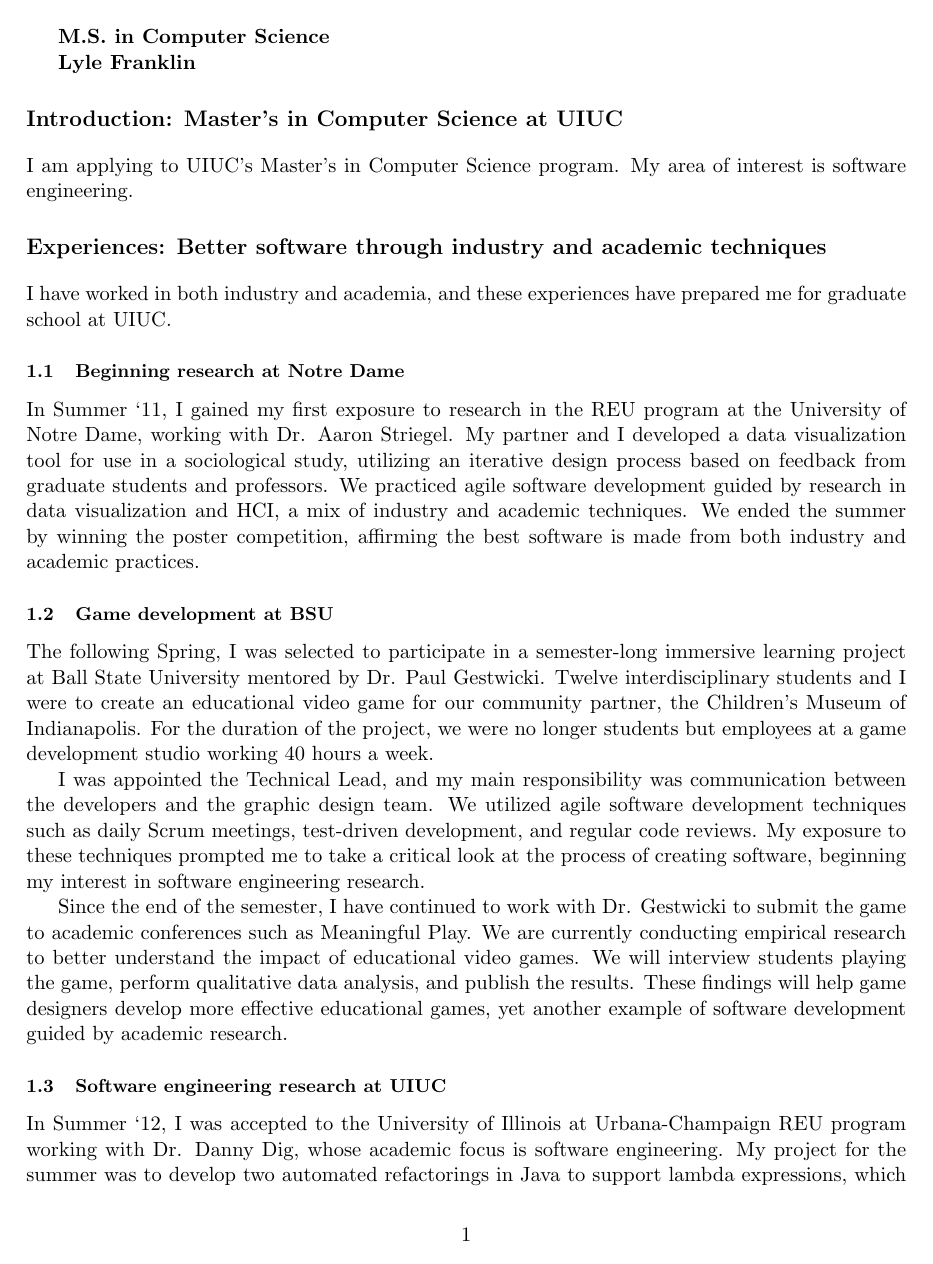
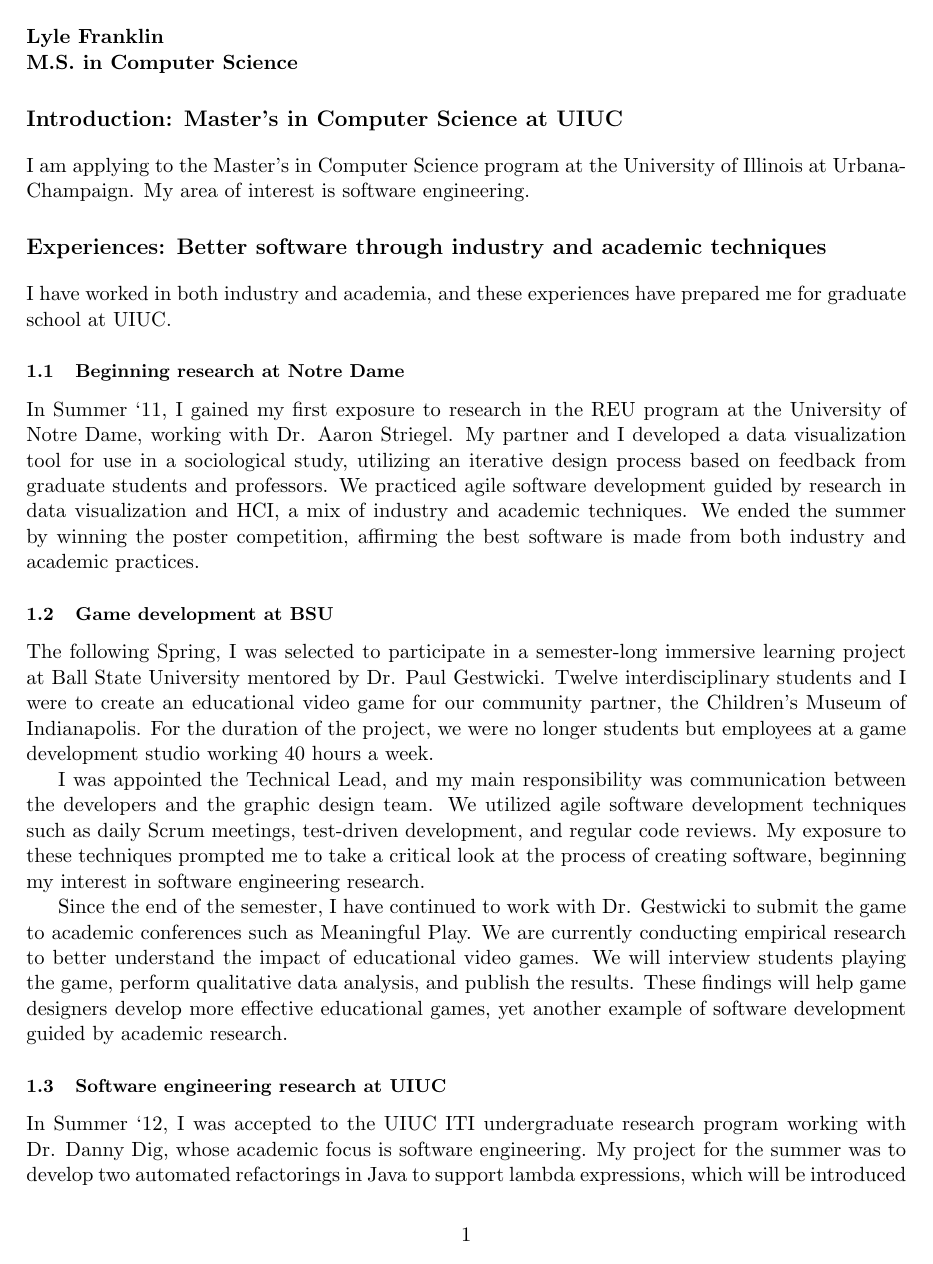
Before and after one commit to ljfranklin/SOP, a LaTeX document (sop.tex, which reads experiences.tex, introduction.tex): page 1 of 2. Compiled offline with pdfLaTeX.

Commit message:
Minor formatting changes

```diff
--- a/experiences.tex
+++ b/experiences.tex
@@ -22,7 +22,7 @@
 These findings will help game designers develop more effective educational games, yet another example of software development guided by academic research.
 
 \subsection{Software engineering research at UIUC}
-In Summer ‘12, I was accepted to the University of Illinois at Urbana-Champaign REU program working with Dr. Danny Dig, whose academic focus is software engineering.
+In Summer ‘12, I was accepted to the UIUC ITI undergraduate research program working with Dr. Danny Dig, whose academic focus is software engineering.
 My project for the summer was to develop two automated refactorings in Java to support lambda expressions, which will be introduced in Java 8.
 I worked with another intern and employees from Oracle to submit the refactorings as a patch to the NetBeans IDE, an open source project used by millions of developers.
 
--- a/introduction.tex
+++ b/introduction.tex
@@ -1,3 +1,3 @@
 \section*{Introduction: Master’s in Computer Science at UIUC}
-I am applying to UIUC’s Master’s in Computer Science program.
+I am applying to the Master’s in Computer Science program at the University of Illinois at Urbana-Champaign.
 My area of interest is software engineering.
--- a/sop.tex
+++ b/sop.tex
@@ -9,15 +9,14 @@
 \subsectionfont{\small}
 \setcounter{section}{1}
 
-\newcommand{\name}[1]{\textbf{#1}}
-\newcommand{\program}[1]{\textbf{#1}}
+\newcommand{\name}[1]{\noindent \textbf{#1}}
+\newcommand{\program}[1]{\noindent \textbf{#1}}
 
 \begin{document}
-%\raggedright
+
+\name{Lyle Franklin}
 
 \program{M.S. in Computer Science}
-
-\name{Lyle Franklin}
 
 \input{introduction}
 
```
Also changed, not shown: sop.pdf.
